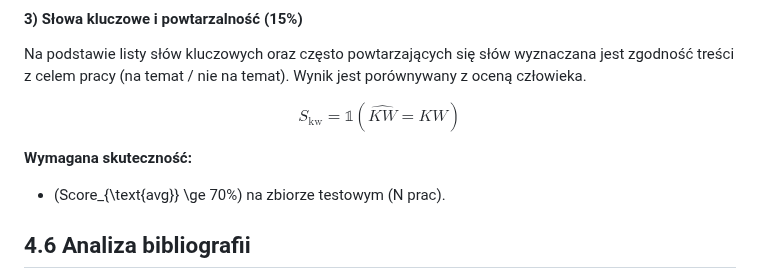
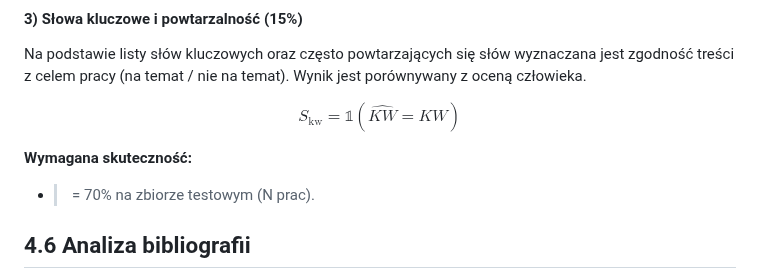
Before and after one commit to majamogielnicka/pdf_diploma_checker, a Markdown page: założenia_niedokonczone.md, the part around the change. GitHub-like rendering.

```diff
--- a/założenia_niedokonczone.md
+++ b/założenia_niedokonczone.md
@@ -223,7 +223,7 @@ S_{\text{kw}}=\mathbb{1}(\widehat{KW}=KW)
 $$
 
 **Wymagana skuteczność:**
-- \(Score_{\text{avg}} \ge 70\%\) na zbiorze testowym (N prac).
+- >= 70% na zbiorze testowym (N prac).
 
 ## 4.6 Analiza bibliografii
 - Analiza spójności zapisu (jednolita forma imion i nazwisk).
```
